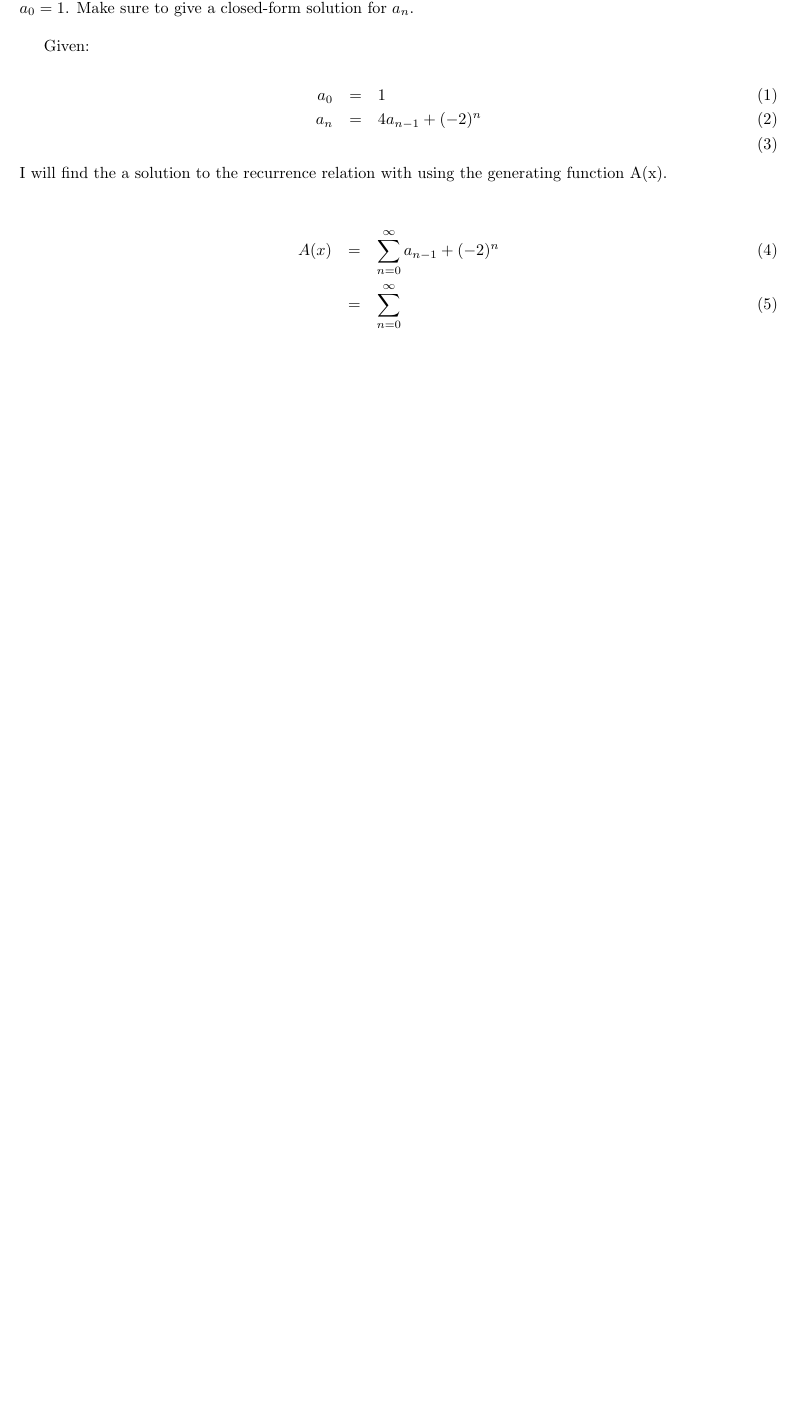
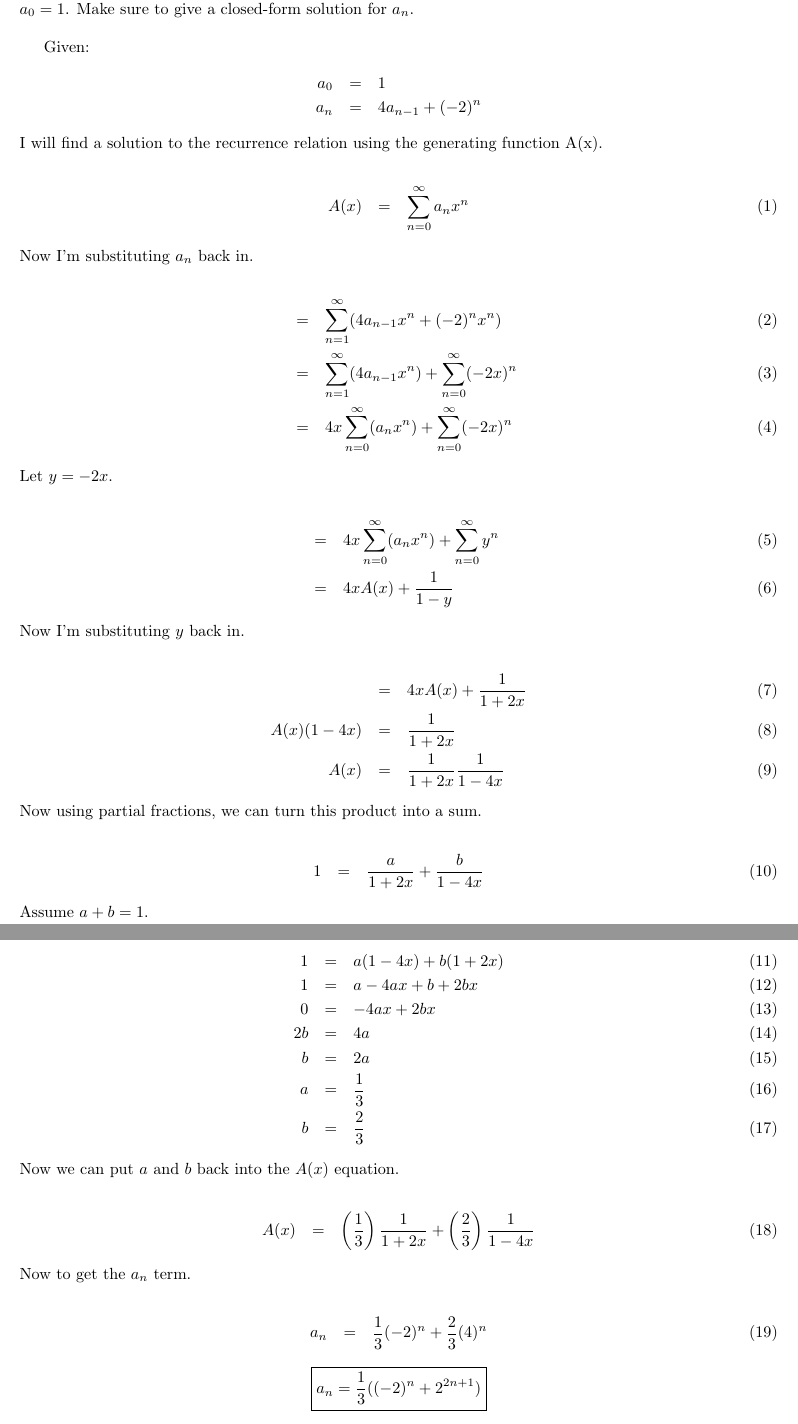
Before and after one commit to millertime-homework/cs410-comba, a LaTeX problem sheet (hw2/hw2.tex): part of page 2 of 2 before the commit and two parts of pages 3 and 4 of 4 after it, the two joined at a grey line, cut so that both start at the same text, the shorter picture padded with empty space. Compiled offline with pdfLaTeX.

Commit message:
done with hw2

```diff
--- a/hw2/hw2.tex
+++ b/hw2/hw2.tex
@@ -86,17 +88,65 @@ We want the sum of an arbitrary number of dice: \\
 recurrence relation $a_n = 4a_{n-1} + (-2)^n$ for $n \geq 1$, with
 $a_0=1$.  Make sure to give a closed-form solution for $a_n$.  \\
 
-Given: \\
-\begin{eqnarray}
+Given:
+\begin{eqnarray*}
   a_0 & = & 1 \\
-  a_n & = & 4 a_{n - 1} + (-2)^n \\
-\end{eqnarray}
-I will find the a solution to the recurrence relation with using the generating function A(x). \\
+  a_n & = & 4 a_{n - 1} + (-2)^n
+\end{eqnarray*}
+I will find a solution to the recurrence relation using the generating function A(x).
 
 \begin{eqnarray}
-  A(x) & = & \sum_{n=0}^{\infty} a_{n - 1} + (-2)^n \\
-       & = & \sum_{n=0}^{\infty}
+  A(x ) & = & \sum_{n=0}^{\infty} a_nx^n
+\end{eqnarray}
+Now I'm substituting $a_n$ back in.
+
+\begin{eqnarray}
+ & = & \sum_{n=1}^{\infty} (4a_{n-1}x^n + (-2)^nx^n) \\
+ & = & \sum_{n=1}^{\infty} (4a_{n-1}x^n) + \sum_{n=0}^{\infty} (-2x)^n \\
+ & = & 4x \sum_{n=0}^{\infty} (a_{n}x^n) + \sum_{n=0}^{\infty} (-2x)^n
+\end{eqnarray}
+Let $y = -2x$.
+
+\begin{eqnarray}
+& = & 4x \sum_{n=0}^{\infty} (a_{n}x^n) + \sum_{n=0}^{\infty} y^n\\
+& = & 4x A(x) + \frac{1}{1-y}
+\end{eqnarray}
+Now I'm substituting $y$ back in.
+
+\begin{eqnarray}
+& = & 4x A(x) + \frac{1}{1+2x} \\
+A(x)(1-4x) & = & \frac{1}{1+2x} \\
+A(x) & = & \frac{1}{1+2x}\frac{1}{1-4x}
+\end{eqnarray}
+Now using partial fractions, we can turn this product into a sum.
+
+\begin{eqnarray}
+1 & = & \frac{a}{1+2x} + \frac{b}{1-4x}
+\end{eqnarray}
+Assume $a+b=1$.
+
+\begin{eqnarray}
+1 & = & a(1-4x) + b(1+2x) \\
+1 & = & a - 4ax + b + 2bx \\
+0 & = & -4ax + 2bx \\
+2b & = & 4a \\
+b & = & 2a \\
+a & = & \frac{1}{3} \\
+b & = & \frac{2}{3}
+\end{eqnarray}
+Now we can put $a$ and $b$ back into the $A(x)$ equation.
+
+\begin{eqnarray}
+A(x) & = & \left(\frac{1}{3}\right)\frac{1}{1+2x} + \left(\frac{2}{3}\right)\frac{1}{1-4x}
+\end{eqnarray}
+Now to get the $a_n$ term.
+
+\begin{eqnarray}
+a_n & = & \frac{1}{3}(-2)^n + \frac{2}{3}(4)^n
 \end{eqnarray}
 
+\begin{center}
+$\boxed{a_n = \frac{1}{3}((-2)^n + 2^{2n+1})}$
+\end{center}
 
 \end{document}
```
Also changed, not shown: hw2/hw2.pdf (added), hw2/hw2.tex (4 more changed lines).
